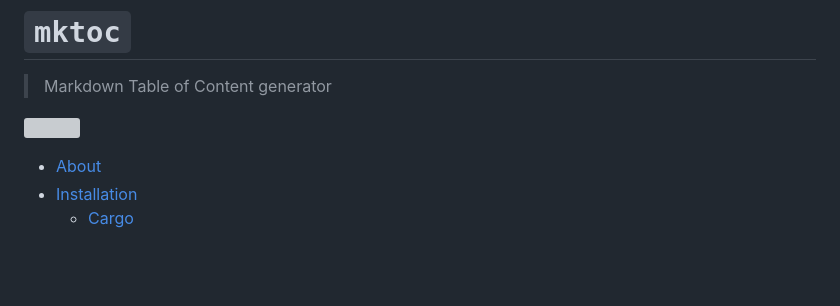
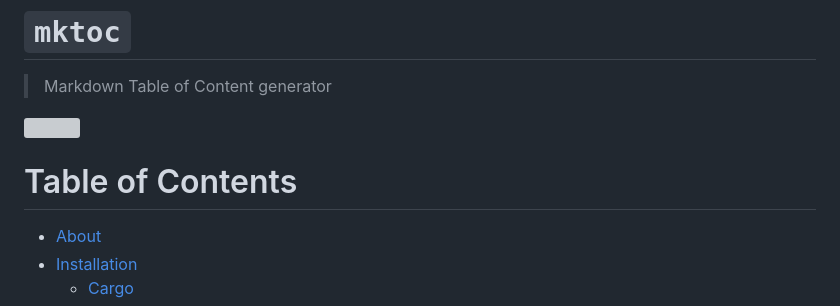
Before and after one commit to KevinGimbel/mktoc, a Markdown page: README.md, the part around the change. GitHub-like rendering; blank space fills up the shorter version; grey boxes are pictures that could not be loaded.

Commit message:
fix: add Table of Contents heading

```diff
--- a/README.md
+++ b/README.md
@@ -3,6 +3,7 @@
 
 ![](https://github.com/kevingimbel/mktoc/workflows/Clippy%20check/badge.svg)
 
+# Table of Contents
 <!-- BEGIN mktoc -->
 - [About](#about)
 - [Installation](#installation)
```
